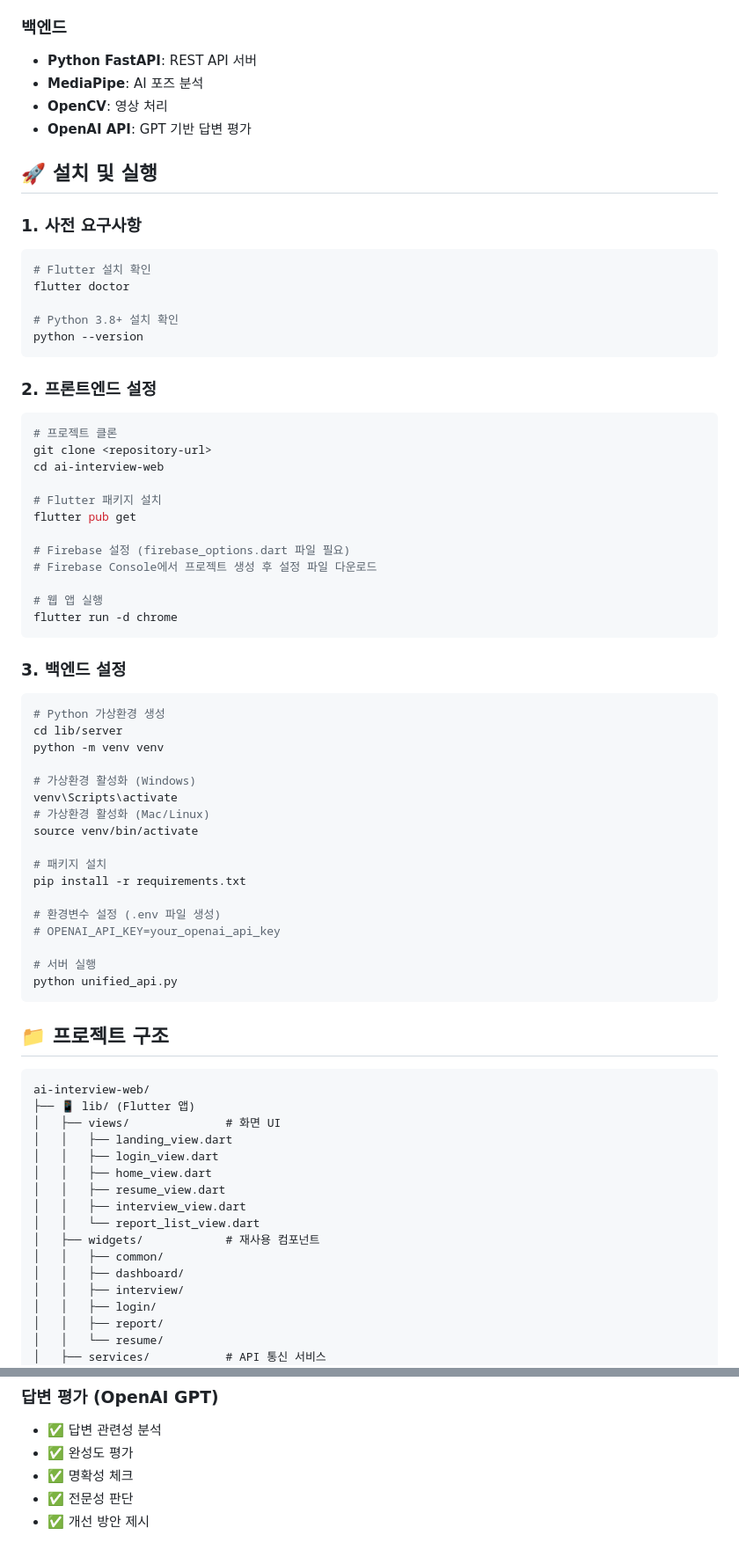
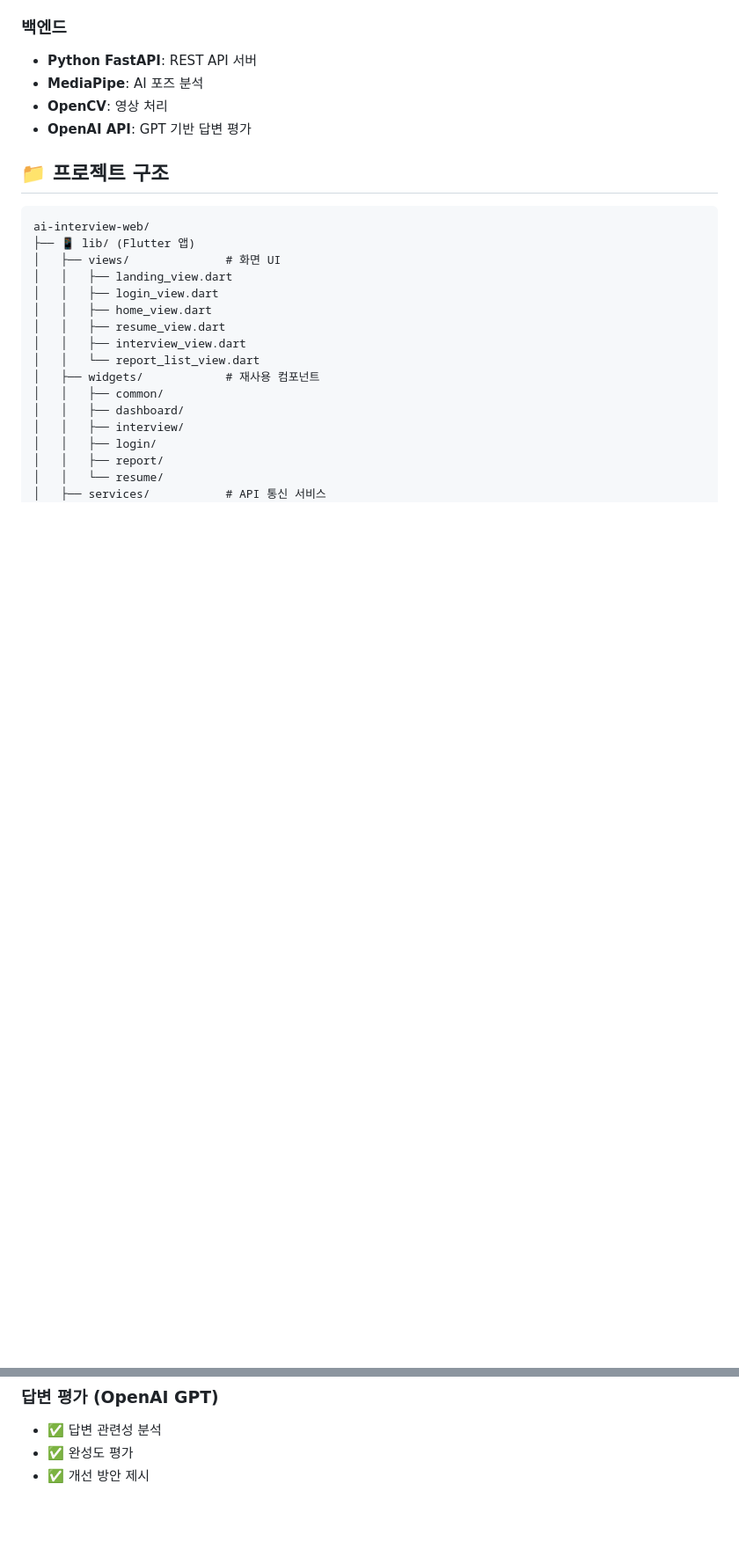
Before and after one commit to phpp0825/ai-interview-web, a Markdown page: README.md, 2 parts joined by grey strips. Shown: that part at 88% size. Rendered like a GitHub page; blank space fills up the shorter version.

Commit message:
#29 README.md 파일 수정

````diff
--- a/README.md
+++ b/README.md
@@ -30,57 +30,6 @@
 - **MediaPipe**: AI 포즈 분석
 - **OpenCV**: 영상 처리
 - **OpenAI API**: GPT 기반 답변 평가
-
-## 🚀 설치 및 실행
-
-### **1. 사전 요구사항**
-
-```bash
-# Flutter 설치 확인
-flutter doctor
-
-# Python 3.8+ 설치 확인
-python --version
-```
-
-### **2. 프론트엔드 설정**
-
-```bash
-# 프로젝트 클론
-git clone <repository-url>
-cd ai-interview-web
-
-# Flutter 패키지 설치
-flutter pub get
-
-# Firebase 설정 (firebase_options.dart 파일 필요)
-# Firebase Console에서 프로젝트 생성 후 설정 파일 다운로드
-
-# 웹 앱 실행
-flutter run -d chrome
-```
-
-### **3. 백엔드 설정**
-
-```bash
-# Python 가상환경 생성
-cd lib/server
-python -m venv venv
-
-# 가상환경 활성화 (Windows)
-venv\Scripts\activate
-# 가상환경 활성화 (Mac/Linux)
-source venv/bin/activate
-
-# 패키지 설치
-pip install -r requirements.txt
-
-# 환경변수 설정 (.env 파일 생성)
-# OPENAI_API_KEY=your_openai_api_key
-
-# 서버 실행
-python unified_api.py
-```
 
 ## 📁 프로젝트 구조
 
@@ -157,6 +106,4 @@ ai-interview-web/
 
 - ✅ 답변 관련성 분석
 - ✅ 완성도 평가
-- ✅ 명확성 체크
-- ✅ 전문성 판단
 - ✅ 개선 방안 제시
````
